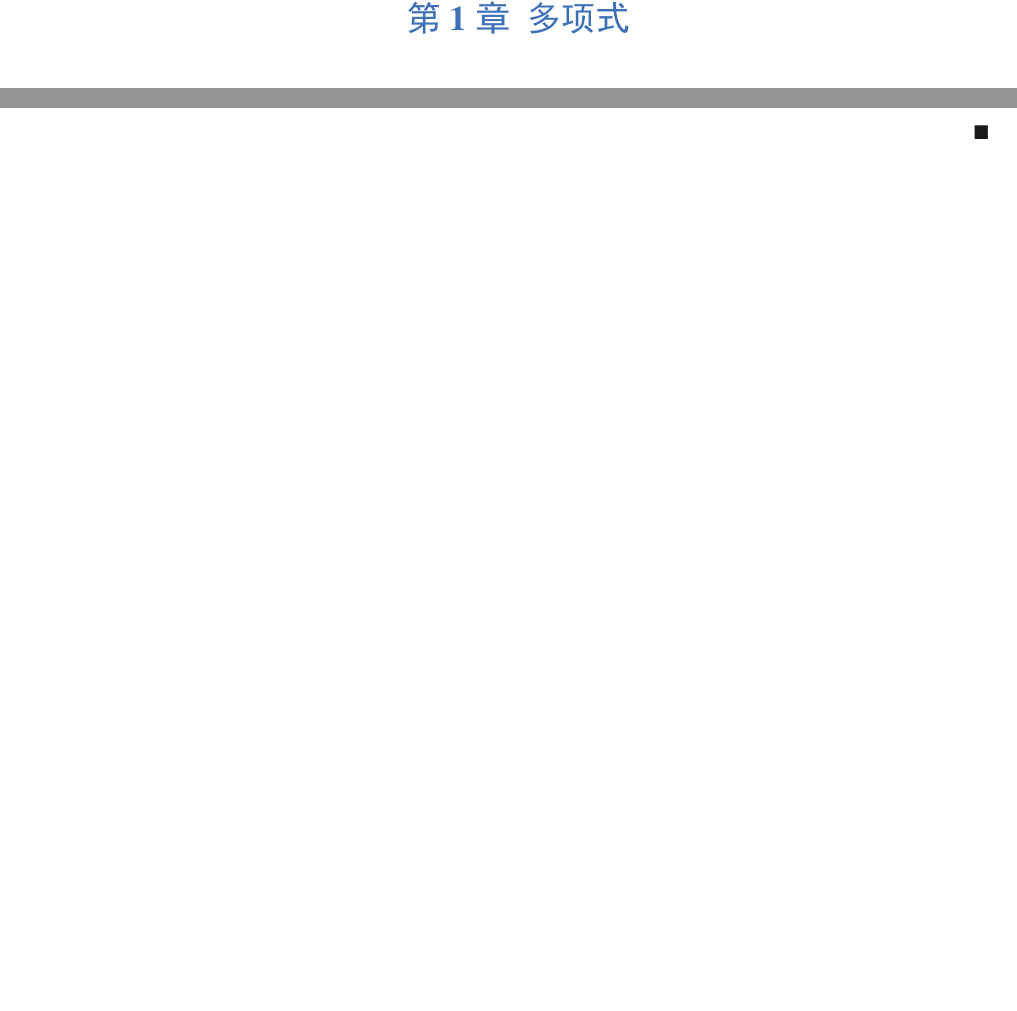
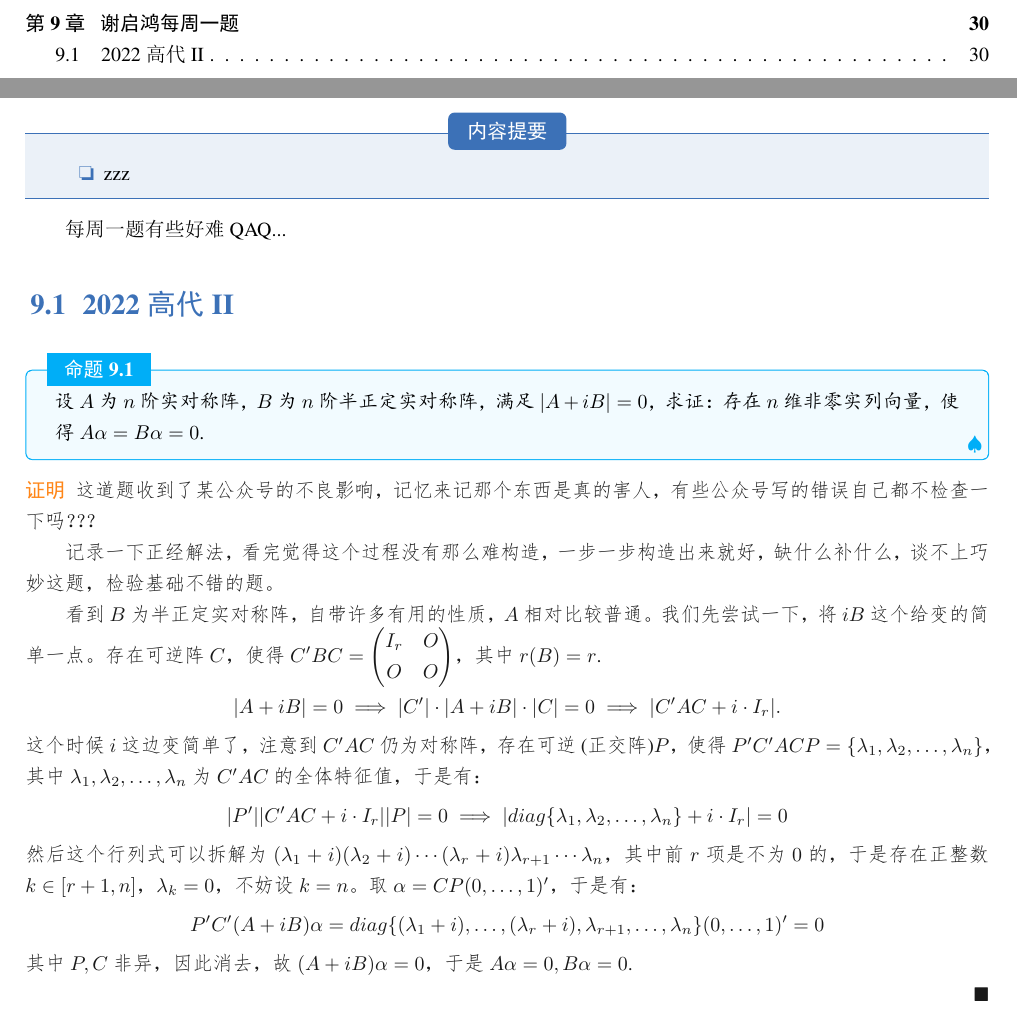
Before and after one commit to devicerxx/Math_Preparation, a LaTeX book (book/Algebra/small_book.tex, which reads book/Algebra/section6.tex): two parts of pages 3 and 31 of 31 before the commit and two parts of pages 2 and 32 of 32 after it, joined at a grey line, cut at the place of the change, the shorter picture padded with empty space. The pictures show the PDF file book/Algebra/small_book.pdf that the author committed with the source.

Commit message:
10.27(3)

```diff
--- /dev/null
+++ b/book/Algebra/section6.tex
@@ -0,0 +1,46 @@
+\chapter{谢启鸿每周一题}
+
+\begin{introduction}
+	\item zzz
+\end{introduction}
+
+每周一题有些好难QAQ...
+
+\section{2022 高代 \uppercase\expandafter{\romannumeral 2}}
+
+\begin{proposition}
+    设$A$为$n$阶实对称阵，$B$为$n$阶半正定实对称阵，满足$|A+iB|=0$，求证：存在$n$维非零
+    实列向量，使得$A\alpha = B \alpha = 0$.
+\end{proposition}
+
+\begin{proof}
+    这道题收到了某公众号的不良影响，记忆来记那个东西是真的害人，有些公众号写的错误自己都不
+    检查一下吗？？？
+
+    记录一下正经解法，看完觉得这个过程没有那么难构造，一步一步构造出来就好，缺什么补什么，谈不上巧妙这题，检验基础不错的题。
+
+    看到$B$为半正定实对称阵，自带许多有用的性质，$A$相对比较普通。我们先尝试一下，将$iB$这个给变的
+    简单一点。存在可逆阵$C$，使得$C^\prime B C = \begin{pmatrix}
+        I_r & O \\ O & O
+    \end{pmatrix}$，其中$r(B)=r$.
+    $$
+        |A+iB|=0 \implies |C^\prime| \cdot |A+iB| \cdot |C| = 0 \implies
+        |C^\prime A C + i \cdot I_r|.
+    $$
+    这个时候$i$这边变简单了，注意到$\ts{C} A C $仍为对称阵，存在可逆(正交阵)$P$，使得
+    $\ts{P} \ts{C} A C P=\{ \lambda_1, \lambda_2 , \dots, \lambda_n \}$，其中$\lambda_1,\lambda_2,\dots,\lambda_n$
+    为$\ts{C}AC$的全体特征值，于是有：
+    $$
+        |P^\prime| | \ts{C} A C + i \cdot I_r| | P | = 0 \implies
+        |diag\{ \lambda_1, \lambda_2, \dots, \lambda_n \} + i \cdot I_r| = 0
+    $$
+    然后这个行列式可以拆解为$(\lambda_1 + i)(\lambda_2+ i) \cdots (\lambda_r + i) \lambda_{r+1} \cdots \lambda_n$，
+    其中前$r$项是不为$0$的，于是存在正整数$k \in [r+1, n]$，$\lambda_{k}=0$，不妨设$k=n$。取$\alpha=
+    CP(0,\dots,1)^\prime$，于是有：
+    $$
+        \ts{P} \ts{C} (A+iB) \alpha = diag\{ (\lambda_1+i),\dots,(\lambda_r+i),\lambda_{r+1},\dots,\lambda_n \}(0,\dots,1)^\prime
+        = 0
+    $$
+    其中$P,C$非异，因此消去，故$(A+iB)\alpha=0$，于是$A\alpha=0,B\alpha=0$.
+    \qed
+\end{proof}
```
Also changed, not shown: book/Algebra/small_book.tex (+2 -1 lines), book/Algebra/small_book.pdf, exam/exam4.pdf.
